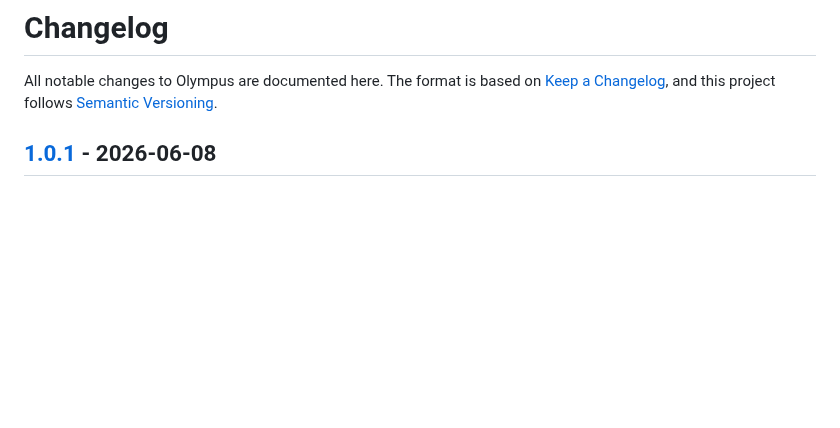
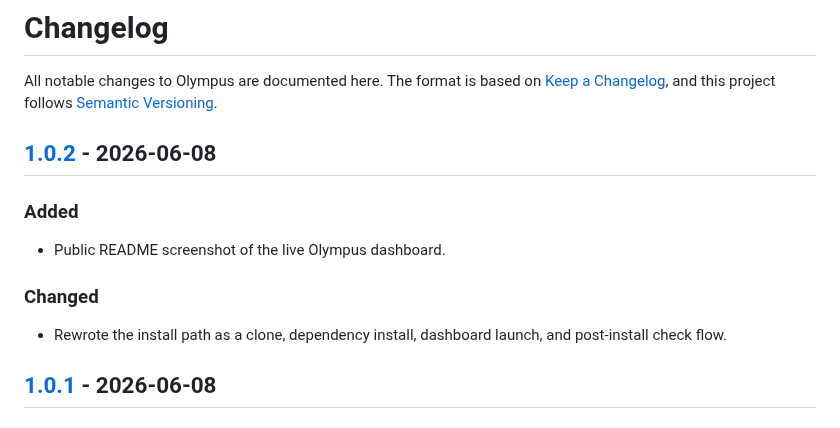
Before and after one commit to AIEngineerX/Olympus, a Markdown page: CHANGELOG.md, the part around one of its changes. GitHub-like rendering; blank space fills up the shorter version.

```diff
--- a/CHANGELOG.md
+++ b/CHANGELOG.md
@@ -3,6 +3,17 @@
 All notable changes to Olympus are documented here. The format is based on
 [Keep a Changelog](https://keepachangelog.com/en/1.1.0/), and this project
 follows [Semantic Versioning](https://semver.org/spec/v2.0.0.html).
+
+## [1.0.2] - 2026-06-08
+
+### Added
+
+- Public README screenshot of the live Olympus dashboard.
+
+### Changed
+
+- Rewrote the install path as a clone, dependency install, dashboard launch, and
+  post-install check flow.
 
 ## [1.0.1] - 2026-06-08
 
```
Also changed, not shown: other parts of CHANGELOG.md (+1 -0 lines), README.md (+15 -14 lines), docs/assets/olympus-dashboard.jpg (added), 3 other files.
